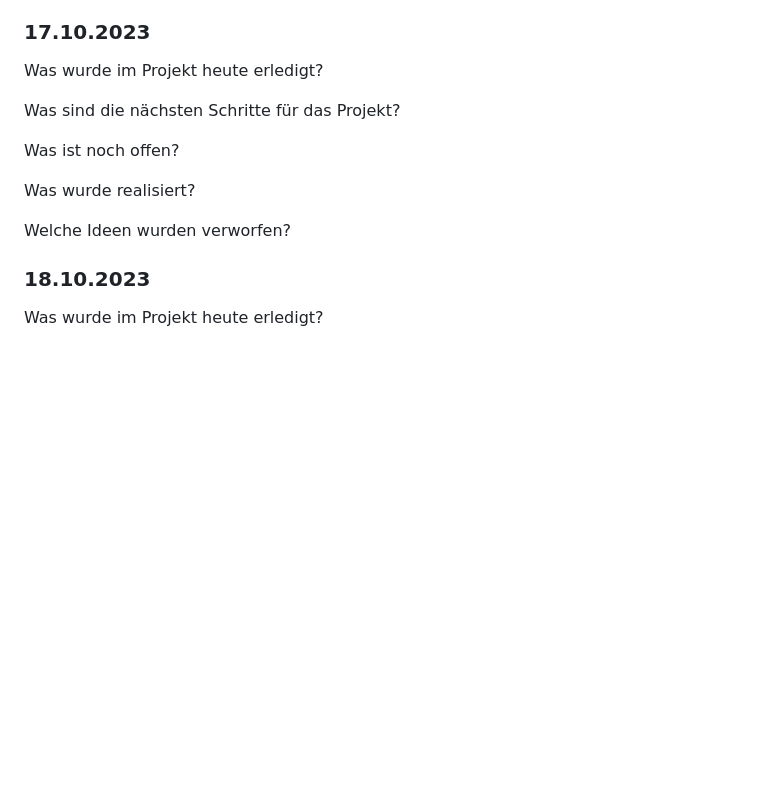
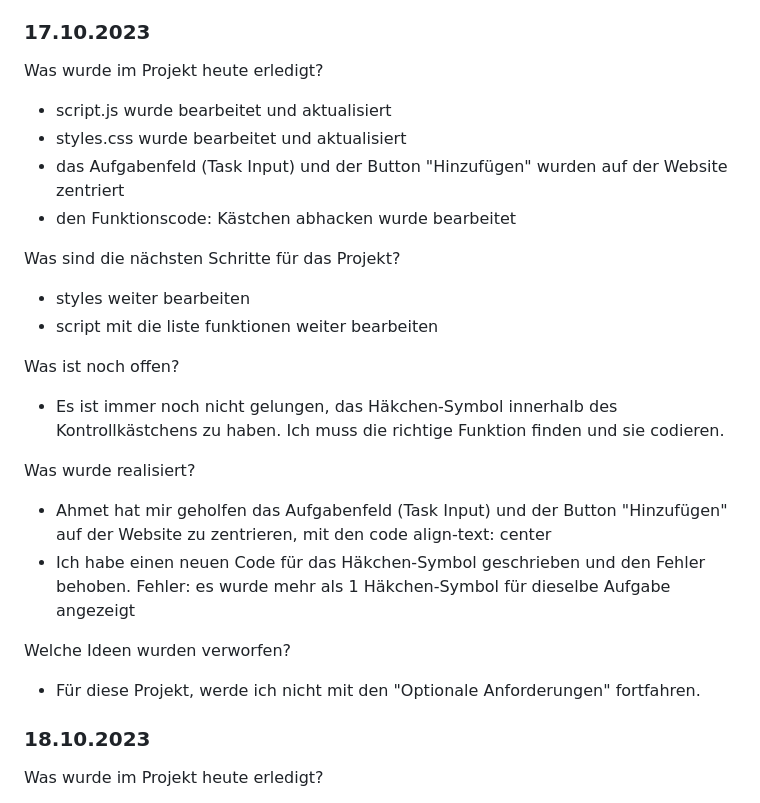
Before and after one commit to Carolaosilva/mein-projekt, a Markdown page: README.md, the part around the change. Drawn GitHub-style; blank space fills up the shorter version.

```diff
--- a/README.md
+++ b/README.md
@@ -75,14 +75,24 @@ Welche Ideen wurden verworfen?
 
 ### 17.10.2023
 Was wurde im Projekt heute erledigt?
+- script.js wurde bearbeitet und aktualisiert
+- styles.css wurde bearbeitet und aktualisiert
+- das Aufgabenfeld (Task Input) und der Button "Hinzufügen" wurden auf der Website zentriert
+- den Funktionscode: Kästchen abhacken wurde bearbeitet
 
 Was sind die nächsten Schritte für das Projekt?
+- styles weiter bearbeiten
+- script mit die liste funktionen weiter bearbeiten
 
 Was ist noch offen?
+- Es ist immer noch nicht gelungen, das Häkchen-Symbol innerhalb des Kontrollkästchens zu haben. Ich muss die richtige Funktion finden und sie codieren.
 
 Was wurde realisiert?
+- Ahmet hat mir geholfen das Aufgabenfeld (Task Input) und der Button "Hinzufügen" auf der Website zu zentrieren, mit den code align-text: center
+- Ich habe einen neuen Code für das Häkchen-Symbol geschrieben und den Fehler behoben. Fehler: es wurde mehr als 1 Häkchen-Symbol für dieselbe Aufgabe angezeigt
 
 Welche Ideen wurden verworfen?
+- Für diese Projekt, werde ich nicht mit den "Optionale Anforderungen" fortfahren.
 
 ### 18.10.2023
 Was wurde im Projekt heute erledigt?
```
